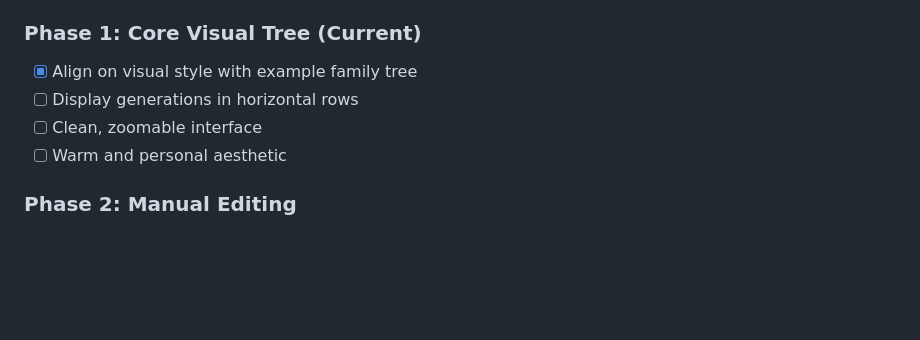
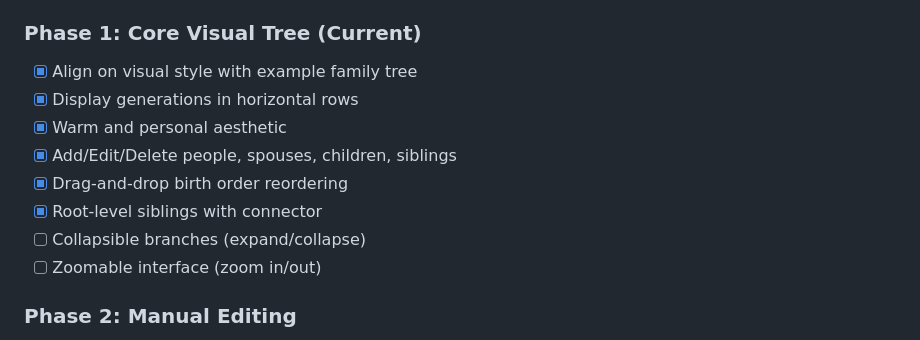
Before and after one commit to DanielLKong/Family-Tree, a Markdown page: CLAUDE.md, the part around the change. Drawn GitHub-style; blank space fills up the shorter version.

Commit message:
Update roadmap with completed features and next priorities
Next up: collapsible branches and zoom

Generated with Claude Code

Co-Authored-By: Claude Opus 4.5 <noreply@anthropic.com>

```diff
--- a/CLAUDE.md
+++ b/CLAUDE.md
@@ -66,9 +66,13 @@
 
 ### Phase 1: Core Visual Tree (Current)
 - [x] Align on visual style with example family tree
-- [ ] Display generations in horizontal rows
-- [ ] Clean, zoomable interface
-- [ ] Warm and personal aesthetic
+- [x] Display generations in horizontal rows
+- [x] Warm and personal aesthetic
+- [x] Add/Edit/Delete people, spouses, children, siblings
+- [x] Drag-and-drop birth order reordering
+- [x] Root-level siblings with connector
+- [ ] Collapsible branches (expand/collapse)
+- [ ] Zoomable interface (zoom in/out)
 
 ### Phase 2: Manual Editing
 - [ ] Add a family member
```
